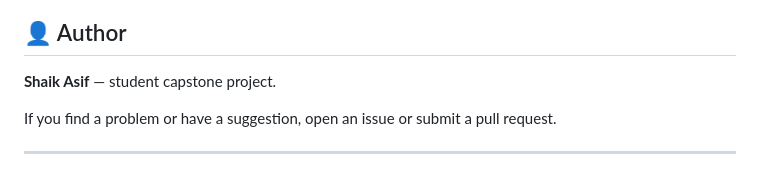
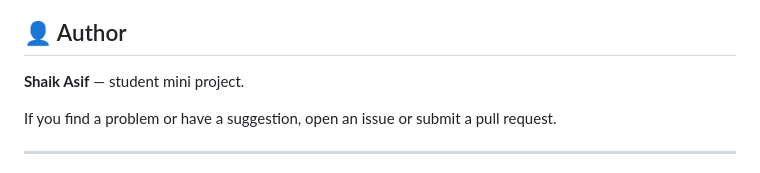
Before and after one commit to asifshaik-git/SalesCast, a Markdown page: README.md, the part around the change. GitHub-like rendering.

```diff
--- a/README.md
+++ b/README.md
@@ -202,7 +202,7 @@ This capstone brings together Python modules, exception handling, file processin
 
 ## 👤 Author
 
-**Shaik Asif** — student capstone project.
+**Shaik Asif** — student mini project.
 
 If you find a problem or have a suggestion, open an issue or submit a pull request.
 
```
